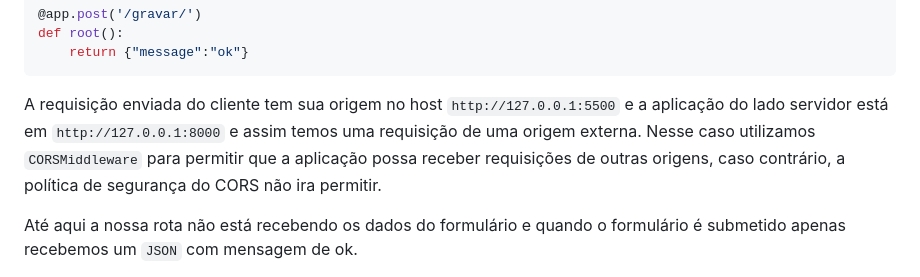
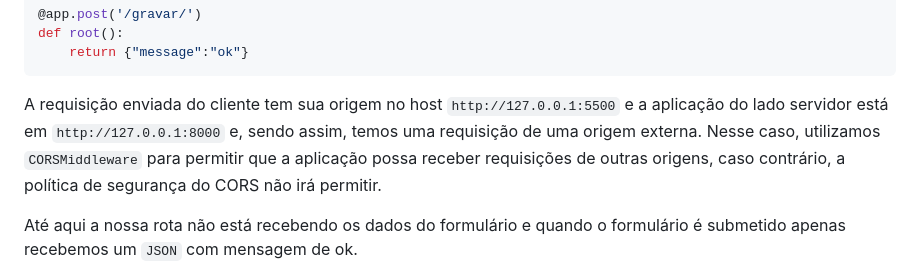
Before and after one commit to CarlosAntonioFreitasSilva/pandas_workspace, a Markdown page: 2 python-web-FastAPI+Axios.md, the part around the change. Drawn GitHub-style.

```diff
--- a/2 python-web-FastAPI+Axios.md
+++ b/2 python-web-FastAPI+Axios.md
@@ -94,7 +94,7 @@ def root():
     return {"message":"ok"}
 ~~~
 
-A requisição enviada do cliente tem sua origem no host `http://127.0.0.1:5500` e a aplicação do lado servidor está em `http://127.0.0.1:8000` e assim temos uma requisição de uma origem externa. Nesse caso utilizamos `CORSMiddleware` para permitir que a aplicação possa receber requisições de outras origens, caso contrário, a política de segurança do CORS não ira permitir.
+A requisição enviada do cliente tem sua origem no host `http://127.0.0.1:5500` e a aplicação do lado servidor está em `http://127.0.0.1:8000` e, sendo assim, temos uma requisição de uma origem externa. Nesse caso, utilizamos `CORSMiddleware` para permitir que a aplicação possa receber requisições de outras origens, caso contrário, a política de segurança do CORS não irá permitir.
 
 Até aqui a nossa rota não está recebendo os dados do formulário e quando o formulário é submetido apenas recebemos um `JSON` com mensagem de ok.
 
```
